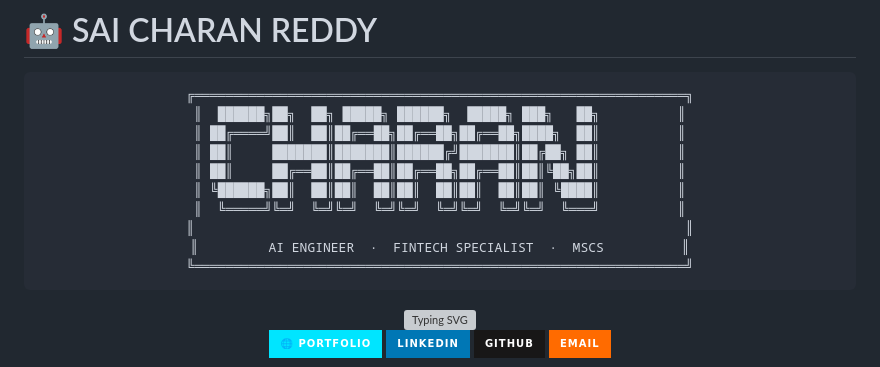
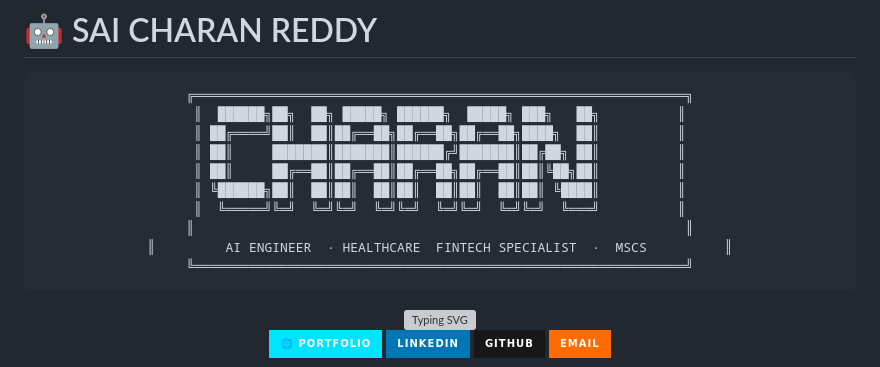
Before and after one commit to saicharanjanga/saicharanjanga.github.io, a Markdown page: README.md, the part around the change. Rendered like a GitHub page; badges without logos; grey boxes are pictures that could not be loaded.

````diff
--- a/README.md
+++ b/README.md
@@ -11,7 +11,7 @@
 ║ ╚██████╗██║  ██║██║  ██║██║  ██║██║  ██║██║ ╚████║          ║
 ║  ╚═════╝╚═╝  ╚═╝╚═╝  ╚═╝╚═╝  ╚═╝╚═╝  ╚═╝╚═╝  ╚═══╝          ║
 ║                                                               ║
-║         AI ENGINEER  ·  FINTECH SPECIALIST  ·  MSCS          ║
+║         AI ENGINEER  · HEALTHCARE  FINTECH SPECIALIST  ·  MSCS          ║
 ╚═══════════════════════════════════════════════════════════════╝
 ```
 
````
